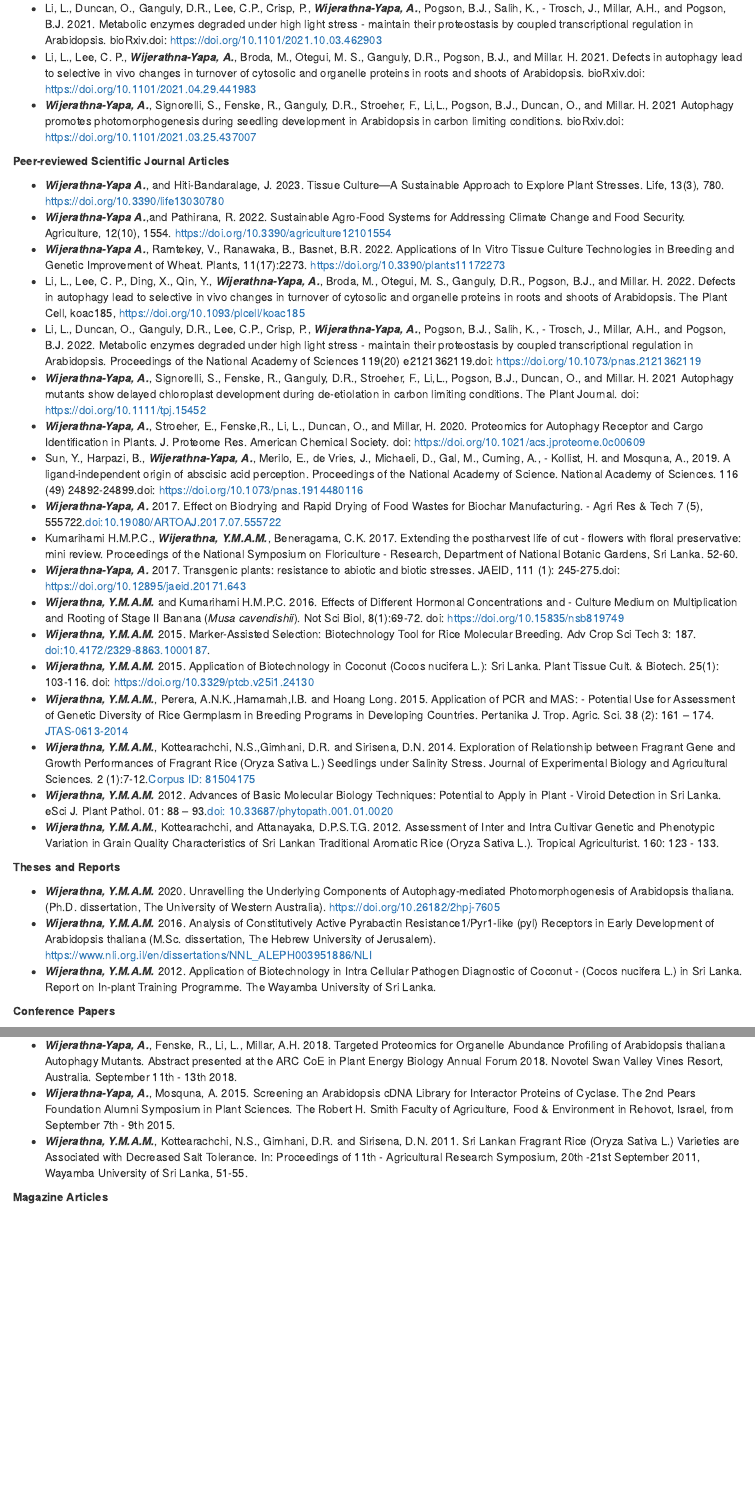
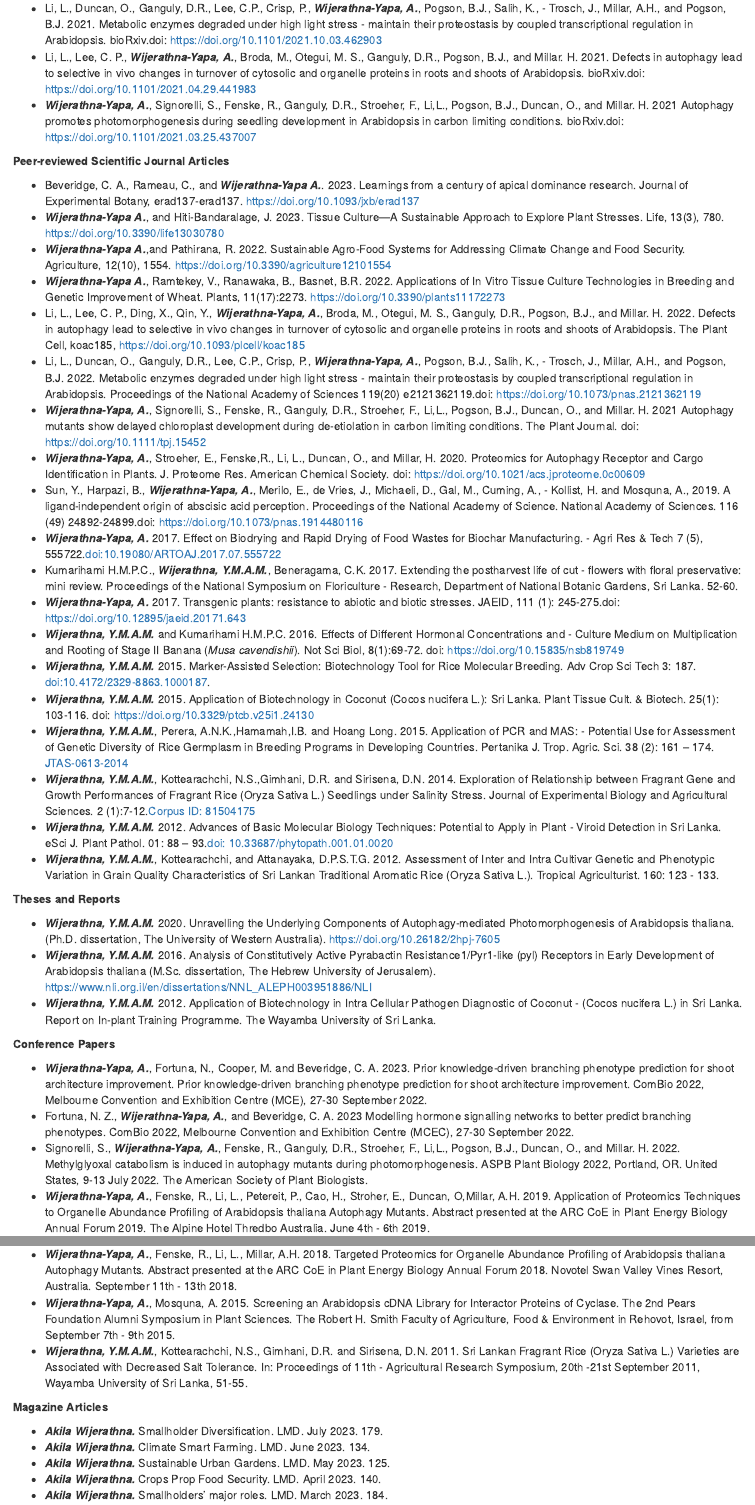
Before and after one commit to AkilaWijerathnaYapa/AkilaWijerathnaYapa.github.io, an R Markdown document (publications.Rmd): the page in a window 1100 px wide, from 250 px down, and a second part further down, joined at a grey line. The pictures show the output file publications.html that the author committed with the source, opened offline; library style sheets and scripts come from the installed R packages.

Commit message:
publication 2023 July

```diff
--- a/publications.Rmd
+++ b/publications.Rmd
@@ -12,6 +12,7 @@ title: "Selected Publications"
 
 **Peer-reviewed Scientific Journal Articles**
 
+- Beveridge, C. A., Rameau, C., and **_Wijerathna-Yapa A._**. 2023. Learnings from a century of apical dominance research. Journal of Experimental Botany, erad137-erad137. https://doi.org/10.1093/jxb/erad137
 - **_Wijerathna-Yapa A._**, and Hiti-Bandaralage, J. 2023. Tissue Culture—A Sustainable Approach to Explore Plant Stresses. Life, 13(3), 780. https://doi.org/10.3390/life13030780
 - **_Wijerathna-Yapa A._**,and Pathirana, R. 2022. Sustainable Agro-Food Systems for Addressing Climate Change and Food Security. Agriculture, 12(10), 1554. https://doi.org/10.3390/agriculture12101554
 - **_Wijerathna-Yapa A._**, Ramtekey, V., Ranawaka, B., Basnet, B.R. 2022. Applications of In Vitro Tissue Culture Technologies in Breeding and Genetic Improvement of Wheat. Plants, 11(17):2273. https://doi.org/10.3390/plants11172273
@@ -39,6 +40,9 @@ title: "Selected Publications"
 
 **Conference Papers**
 
+- **_Wijerathna-Yapa, A._**, Fortuna, N., Cooper, M. and Beveridge, C. A. 2023. Prior knowledge-driven branching phenotype prediction for shoot architecture improvement. Prior knowledge-driven branching phenotype prediction for shoot architecture improvement. ComBio 2022, Melbourne Convention and Exhibition Centre (MCE), 27-30 September 2022.
+- Fortuna, N. Z., **_Wijerathna-Yapa, A._**, and Beveridge, C. A. 2023 Modelling hormone signalling networks to better predict branching phenotypes. ComBio 2022, Melbourne Convention and Exhibition Centre (MCEC), 27-30 September 2022.
+- Signorelli, S., **_Wijerathna-Yapa, A._**, Fenske, R., Ganguly, D.R., Stroeher, F., Li,L., Pogson, B.J., Duncan, O., and Millar. H. 2022.   Methylglyoxal catabolism is induced in autophagy mutants during photomorphogenesis. ASPB Plant Biology 2022, Portland, OR. United States, 9-13 July 2022. The American Society of Plant Biologists.
 - **_Wijerathna-Yapa, A._**, Fenske, R., Li, L., Petereit, P., Cao, H., Stroher, E., Duncan, O,Millar, A.H. 2019. Application of Proteomics Techniques to Organelle Abundance Profiling of Arabidopsis thaliana Autophagy Mutants. Abstract presented at the ARC CoE in Plant Energy Biology Annual Forum 2019. The Alpine Hotel Thredbo Australia. June 4th - 6th 2019.
 - Duncan, O., **_Wijerathna-Yapa, A._**, Millar, A.H. Protein synthesis and degradation in the night and day: how cycling abundances are established and maintained. 2019. Abstract presented at the ARC CoE in Plant Energy - Biology Annual Forum 2019. The Alpine Hotel Thredbo, Australia. June 4th - 6th 2019.
 - **_Wijerathna-Yapa, A._**, Fenske, R., Li, L., Millar, A.H. 2018. Targeted Proteomics for Organelle Abundance Profiling of Arabidopsis thaliana Autophagy Mutants. Abstract presented at the ARC CoE in Plant Energy Biology Annual Forum 2018. Novotel Swan Valley Vines Resort, Australia. September 11th - 13th 2018.
@@ -47,6 +51,9 @@ title: "Selected Publications"
 
 **Magazine Articles**
 
+- **_Akila Wijerathna._** Smallholder Diversification. LMD. July 2023. 179.
+- **_Akila Wijerathna._** Climate Smart Farming. LMD. June 2023. 134.
+- **_Akila Wijerathna._** Sustainable Urban Gardens. LMD. May 2023. 125.
 - **_Akila Wijerathna._** Crops Prop Food Security. LMD. April 2023. 140.
 - **_Akila Wijerathna._** Smallholders' major roles. LMD. March 2023. 184.
 - **_Akila Wijerathna._** Wanted: Agronomy Measures. February 2023. 143.
```
Also changed, not shown: publications.html.
